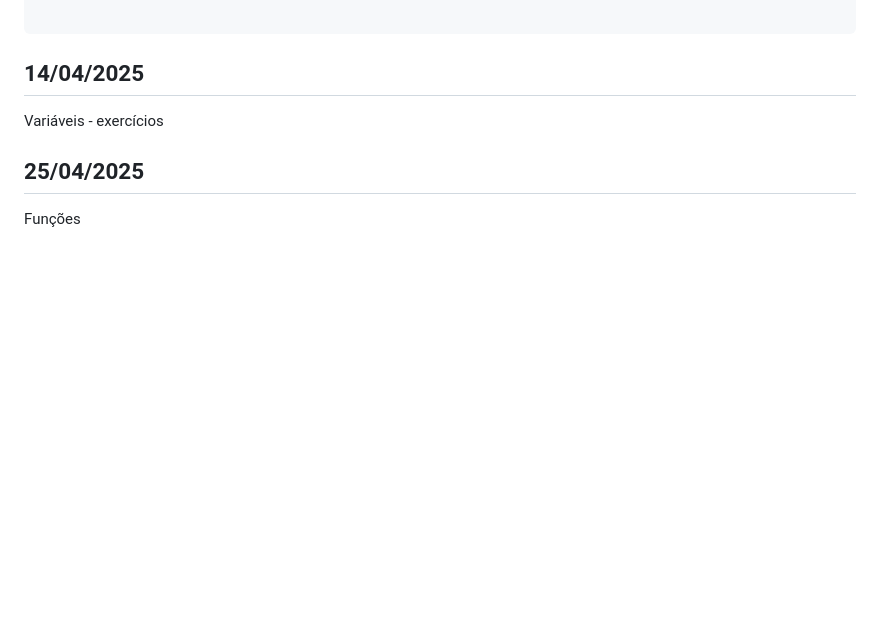
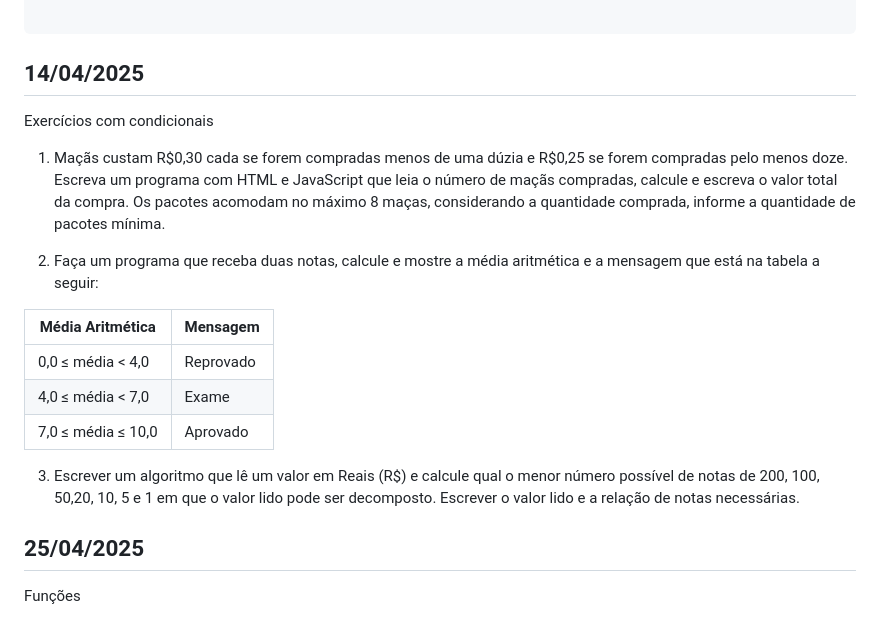
Before and after one commit to rjhalmeman/algoritmos, a Markdown page: 1bimestre/00_aulas.md, the part around the change. Drawn GitHub-style; blank space fills up the shorter version.

Commit message:
14/04/2025 - 06:43:38

```diff
--- a/1bimestre/00_aulas.md
+++ b/1bimestre/00_aulas.md
@@ -211,8 +211,19 @@ Exemplo 2 - Maioridade
 
 
 ## 14/04/2025
+Exercícios com condicionais
 
-Variáveis - exercícios
+01) Maçãs custam R\$0,30 cada se forem compradas menos de uma dúzia e	R\$0,25 se forem compradas pelo menos doze. Escreva um programa	com HTML e JavaScript que	leia o número de maçãs compradas, calcule e escreva o	valor	total	da	compra. Os pacotes acomodam no máximo 8 maças, considerando a quantidade comprada, informe a quantidade de pacotes mínima.
+
+02) Faça um programa que receba duas notas, calcule e mostre a média aritmética e a mensagem que está na tabela a seguir:
+
+| Média Aritmética | Mensagem   |
+|------------------|------------|
+| 0,0 ≤ média < 4,0 | Reprovado  |
+| 4,0 ≤ média < 7,0 | Exame      |
+| 7,0 ≤ média ≤ 10,0 | Aprovado  |
+
+03) Escrever um algoritmo que lê um valor em Reais (R$) e calcule qual o menor número possível de notas de 200, 100, 50,20, 10, 5 e 1 em que o valor lido pode ser decomposto. Escrever o valor lido e a relação de notas necessárias.
 
 ## 25/04/2025
 
```
